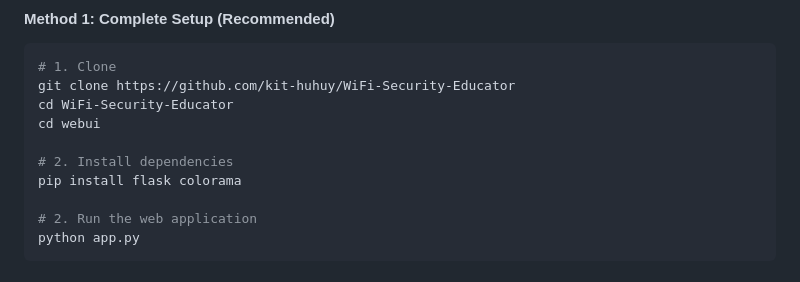
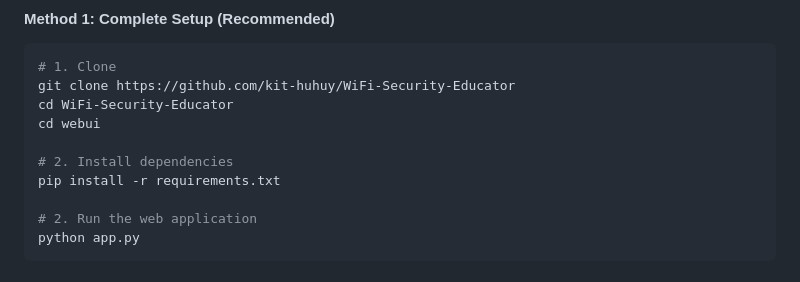
Before and after one commit to kit-huhuy/WiFi-Security-Educator, a Markdown page: README.md, the part around the change. Rendered like a GitHub page.

```diff
--- a/README.md
+++ b/README.md
@@ -41,7 +41,7 @@ cd WiFi-Security-Educator
 cd webui
 
 # 2. Install dependencies
-pip install flask colorama
+pip install -r requirements.txt
 
 # 2. Run the web application
 python app.py
```
